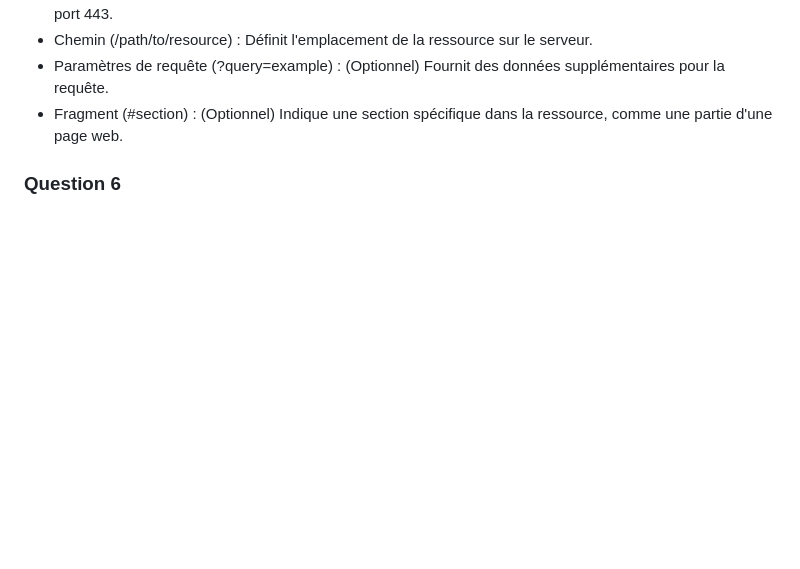
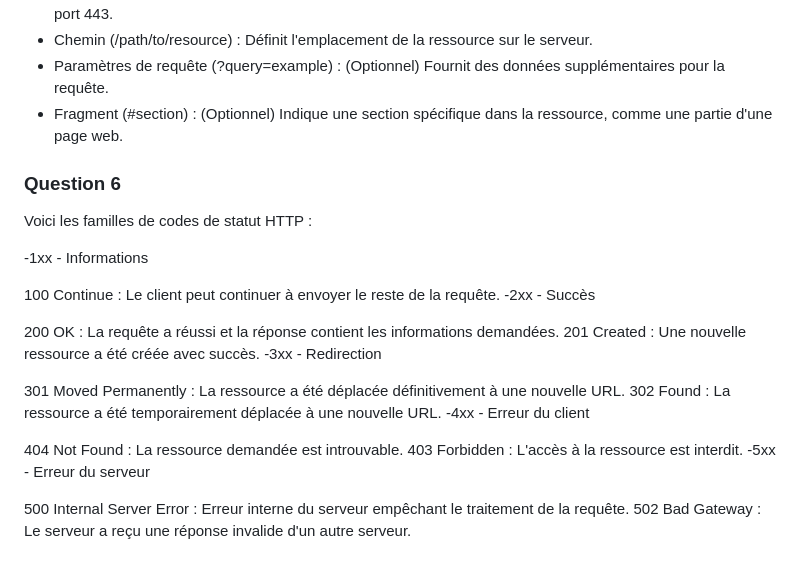
Before and after one commit to Nomalow27/Bloc-1, a Markdown page: document/td1/exo.md, the part around the change. Drawn GitHub-style; blank space fills up the shorter version.

```diff
--- a/document/td1/exo.md
+++ b/document/td1/exo.md
@@ -39,3 +39,25 @@ Une URL se compose des parties suivantes :
 - Fragment (#section) : (Optionnel) Indique une section spécifique dans la ressource, comme une partie d'une page web.
 
 ### Question 6
+
+Voici les familles de codes de statut HTTP :
+
+-1xx - Informations
+
+100 Continue : Le client peut continuer à envoyer le reste de la requête.
+-2xx - Succès
+
+200 OK : La requête a réussi et la réponse contient les informations demandées.
+201 Created : Une nouvelle ressource a été créée avec succès.
+-3xx - Redirection
+
+301 Moved Permanently : La ressource a été déplacée définitivement à une nouvelle URL.
+302 Found : La ressource a été temporairement déplacée à une nouvelle URL.
+-4xx - Erreur du client
+
+404 Not Found : La ressource demandée est introuvable.
+403 Forbidden : L'accès à la ressource est interdit.
+-5xx - Erreur du serveur
+
+500 Internal Server Error : Erreur interne du serveur empêchant le traitement de la requête.
+502 Bad Gateway : Le serveur a reçu une réponse invalide d'un autre serveur.
```
